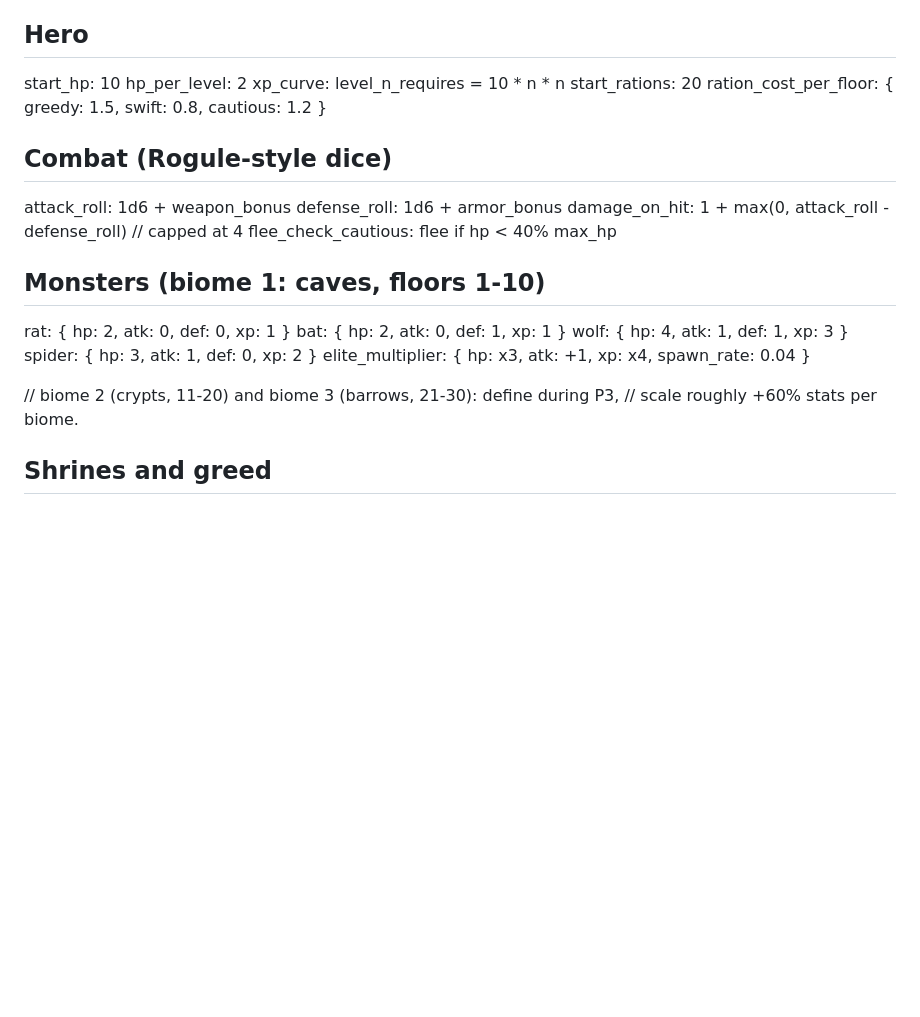
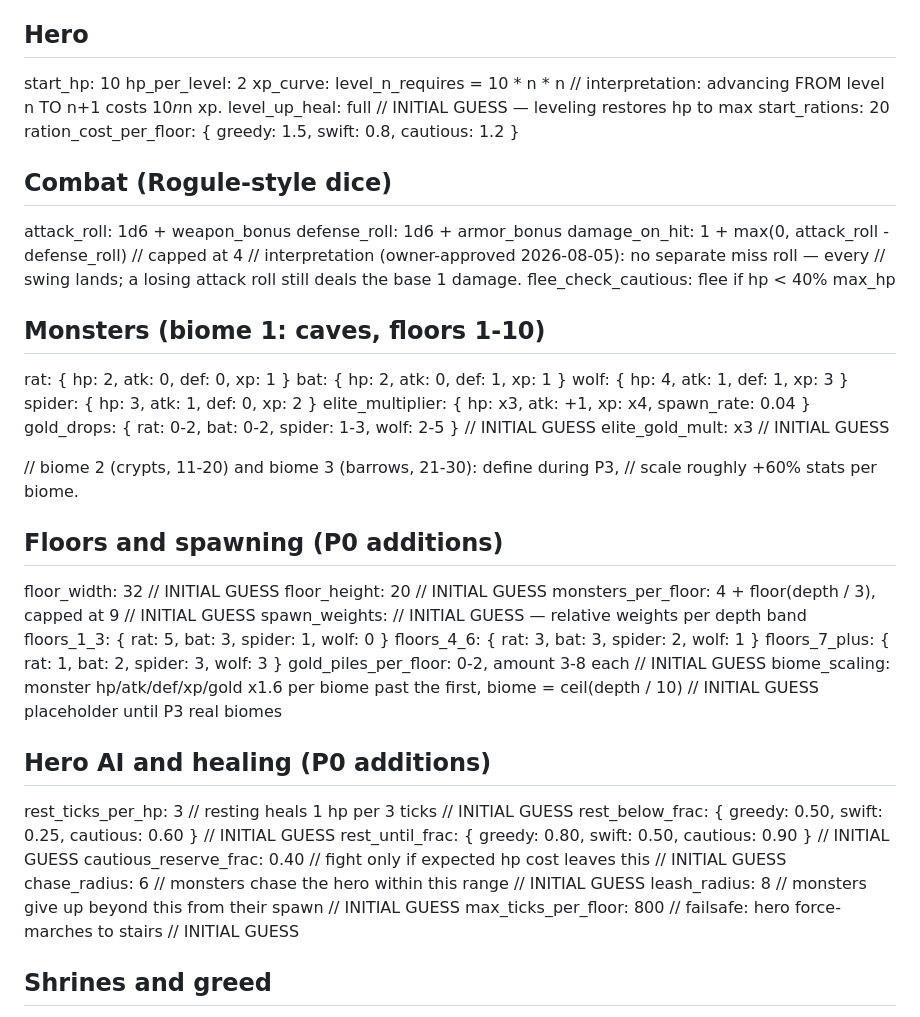
Before and after one commit to dravendraven/roguidle, a Markdown page: docs/balance.md, the part around the change. GitHub-like rendering; blank space fills up the shorter version.

Commit message:
Add P0 sim numbers to balance.md (initial guesses)

```diff
--- a/docs/balance.md
+++ b/docs/balance.md
@@ -24,6 +24,8 @@ Tuning targets are listed so future tuning sessions know what "good" means.
 start_hp: 10
 hp_per_level: 2
 xp_curve: level_n_requires = 10 * n * n
+// interpretation: advancing FROM level n TO n+1 costs 10*n*n xp.
+level_up_heal: full   // INITIAL GUESS — leveling restores hp to max
 start_rations: 20
 ration_cost_per_floor: { greedy: 1.5, swift: 0.8, cautious: 1.2 }
 
@@ -32,6 +34,8 @@ ration_cost_per_floor: { greedy: 1.5, swift: 0.8, cautious: 1.2 }
 attack_roll: 1d6 + weapon_bonus
 defense_roll: 1d6 + armor_bonus
 damage_on_hit: 1 + max(0, attack_roll - defense_roll) // capped at 4
+// interpretation (owner-approved 2026-08-05): no separate miss roll — every
+// swing lands; a losing attack roll still deals the base 1 damage.
 flee_check_cautious: flee if hp < 40% max_hp
 
 ## Monsters (biome 1: caves, floors 1-10)
@@ -41,9 +45,34 @@ bat:    { hp: 2, atk: 0, def: 1, xp: 1 }
 wolf:   { hp: 4, atk: 1, def: 1, xp: 3 }
 spider: { hp: 3, atk: 1, def: 0, xp: 2 }
 elite_multiplier: { hp: x3, atk: +1, xp: x4, spawn_rate: 0.04 }
+gold_drops: { rat: 0-2, bat: 0-2, spider: 1-3, wolf: 2-5 } // INITIAL GUESS
+elite_gold_mult: x3 // INITIAL GUESS
 
 // biome 2 (crypts, 11-20) and biome 3 (barrows, 21-30): define during P3,
 // scale roughly +60% stats per biome.
+
+## Floors and spawning (P0 additions)
+
+floor_width: 32    // INITIAL GUESS
+floor_height: 20   // INITIAL GUESS
+monsters_per_floor: 4 + floor(depth / 3), capped at 9 // INITIAL GUESS
+spawn_weights: // INITIAL GUESS — relative weights per depth band
+  floors_1_3:    { rat: 5, bat: 3, spider: 1, wolf: 0 }
+  floors_4_6:    { rat: 3, bat: 3, spider: 2, wolf: 1 }
+  floors_7_plus: { rat: 1, bat: 2, spider: 3, wolf: 3 }
+gold_piles_per_floor: 0-2, amount 3-8 each // INITIAL GUESS
+biome_scaling: monster hp/atk/def/xp/gold x1.6 per biome past the first,
+  biome = ceil(depth / 10) // INITIAL GUESS placeholder until P3 real biomes
+
+## Hero AI and healing (P0 additions)
+
+rest_ticks_per_hp: 3  // resting heals 1 hp per 3 ticks // INITIAL GUESS
+rest_below_frac: { greedy: 0.50, swift: 0.25, cautious: 0.60 } // INITIAL GUESS
+rest_until_frac: { greedy: 0.80, swift: 0.50, cautious: 0.90 } // INITIAL GUESS
+cautious_reserve_frac: 0.40 // fight only if expected hp cost leaves this // INITIAL GUESS
+chase_radius: 6  // monsters chase the hero within this range // INITIAL GUESS
+leash_radius: 8  // monsters give up beyond this from their spawn // INITIAL GUESS
+max_ticks_per_floor: 800 // failsafe: hero force-marches to stairs // INITIAL GUESS
 
 ## Shrines and greed
 
```
